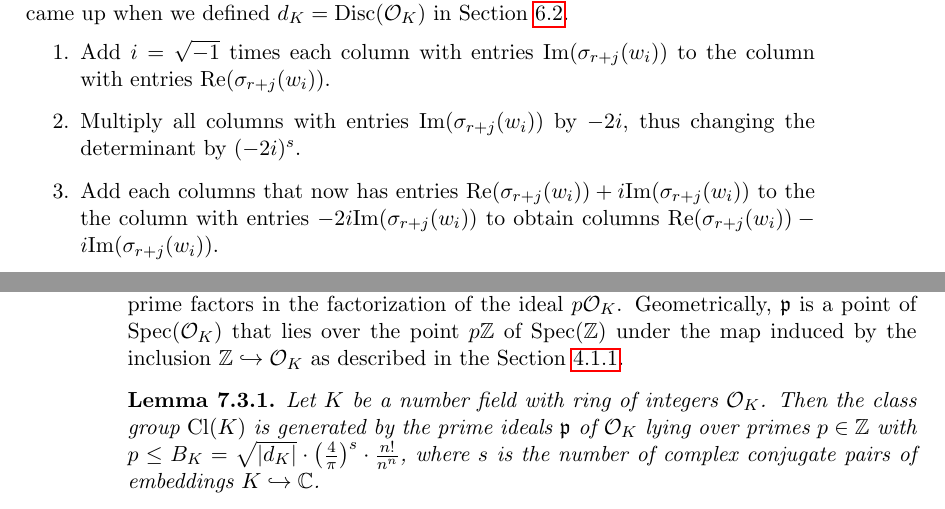
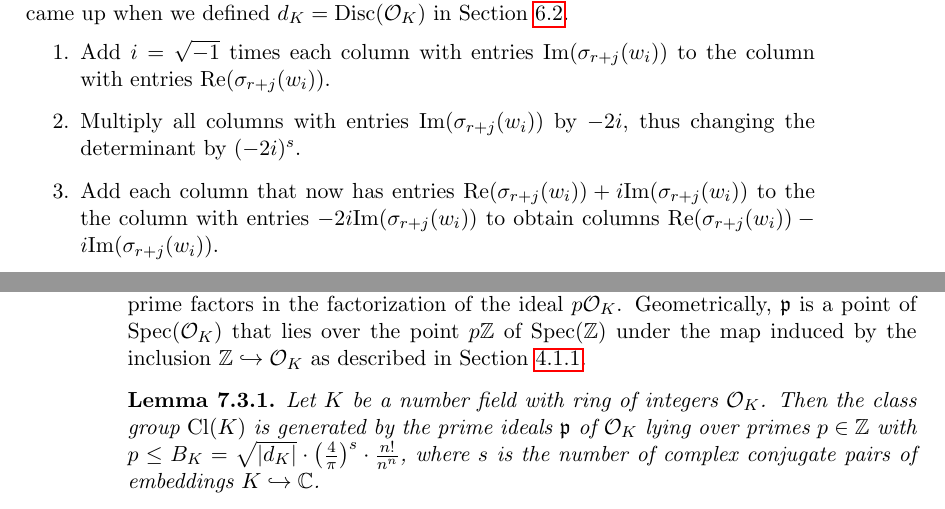
Before and after one commit to williamstein/ant, a LaTeX thesis (ant.tex, which reads classgroup.tex): two parts of pages 83 and 86 of 215, joined at a grey line, cut so that both start at the same text. Compiled offline with pdfLaTeX.

Commit message:
ch7classgrp-typos
Fixed columns to column line 282
and "the section" to "section" line 521

```diff
--- a/classgroup.tex
+++ b/classgroup.tex
@@ -279,7 +279,7 @@ $d_K=\Disc(\O_K)$ in Section~\ref{sec:disc}.
 to the column with entries $\Re(\sigma_{r+j}(w_i))$.
 \item Multiply all columns with entries $\Im(\sigma_{r+j}(w_i))$
   by $-2i$, thus changing the determinant by $(-2i)^s$.
-\item Add each columns that now has entries
+\item Add each column that now has entries
 $\Re(\sigma_{r+j}(w_i))+i\Im(\sigma_{r+j}(w_i))$
 to the the column with entries $-2i\Im(\sigma_{r+j}(w_i))$
 to obtain columns $\Re(\sigma_{r+j}(w_i))-i\Im(\sigma_{r+j}(w_i))$.
@@ -518,7 +518,7 @@ Note $\p$ lies over $p\in\Z$ if and only if $\p$ is one of the prime
 factors in the factorization of the ideal $p\O_K$.  Geometrically,
 $\p$ is a point of $\Spec(\O_K)$ that lies over the point $p\Z$ of
 $\Spec(\Z)$ under the map induced by the inclusion $\Z\hra \O_K$
-as described in the Section~\ref{sec:geom_intuition}.
+as described in Section~\ref{sec:geom_intuition}.
 
 
 \begin{lemma}\ilem{class group generated by bounded primes}
```
